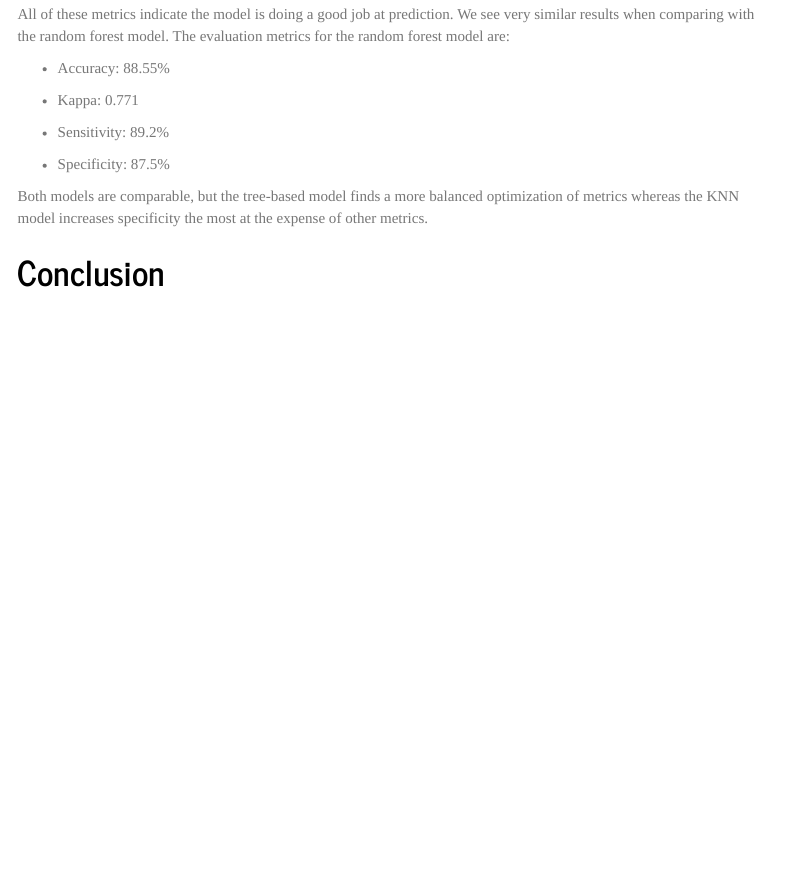
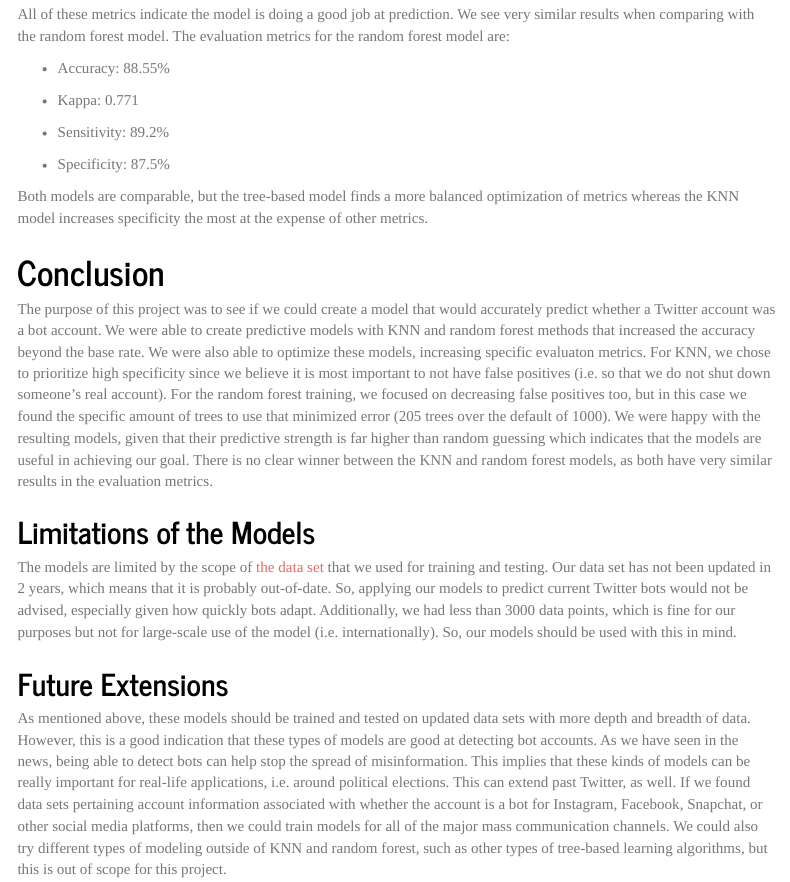
Before and after one commit to amandarein/DSfinalproject, an R Markdown document (finalAnalysis.Rmd): the page in a window 1100 px wide, from 5180 px down. Rendered offline with R 4.5, knitr and Pandoc, with nearby package versions; some code elsewhere in the file could not run offline; menus at the side of the page are left out.

Commit message:
conclusion

```diff
--- a/finalAnalysis.Rmd
+++ b/finalAnalysis.Rmd
@@ -515,3 +515,10 @@ All of these metrics indicate the model is doing a good job at prediction. We se
 Both models are comparable, but the tree-based model finds a more balanced optimization of metrics whereas the KNN model increases specificity the most at the expense of other metrics.
 
 # Conclusion
+The purpose of this project was to see if we could create a model that would accurately predict whether a Twitter account was a bot account. We were able to create predictive models with KNN and random forest methods that increased the accuracy beyond the base rate. We were also able to optimize these models, increasing specific evaluaton metrics. For KNN, we chose to prioritize high specificity since we believe it is most important to not have false positives (i.e. so that we do not shut down someone's real account). For the random forest training, we focused on decreasing false positives too, but in this case we found the specific amount of trees to use that minimized error (205 trees over the default of 1000). We were happy with the resulting models, given that their predictive strength is far higher than random guessing which indicates that the models are useful in achieving our goal. There is no clear winner between the KNN and random forest models, as both have very similar results in the evaluation metrics.
+
+## Limitations of the Models
+The models are limited by the scope of [the data set](https://www.kaggle.com/charvijain27/detecting-twitter-bot-data) that we used for training and testing. Our data set has not been updated in 2 years, which means that it is probably out-of-date. So, applying our models to predict current Twitter bots would not be advised, especially given how quickly bots adapt. Additionally, we had less than 3000 data points, which is fine for our purposes but not for large-scale use of the model (i.e. internationally). So, our models should be used with this in mind.
+
+## Future Extensions
+As mentioned above, these models should be trained and tested on updated data sets with more depth and breadth of data. However, this is a good indication that these types of models are good at detecting bot accounts. As we have seen in the news, being able to detect bots can help stop the spread of misinformation. This implies that these kinds of models can be really important for real-life applications, i.e. around political elections. This can extend past Twitter, as well. If we found data sets pertaining account information associated with whether the account is a bot for Instagram, Facebook, Snapchat, or other social media platforms, then we could train models for all of the major mass communication channels. We could also try different types of modeling outside of KNN and random forest, such as other types of tree-based learning algorithms, but this is out of scope for this project.
```
